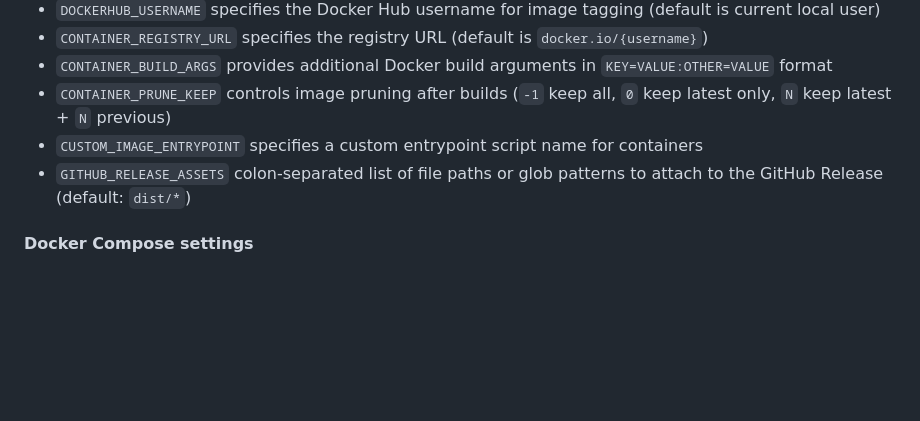
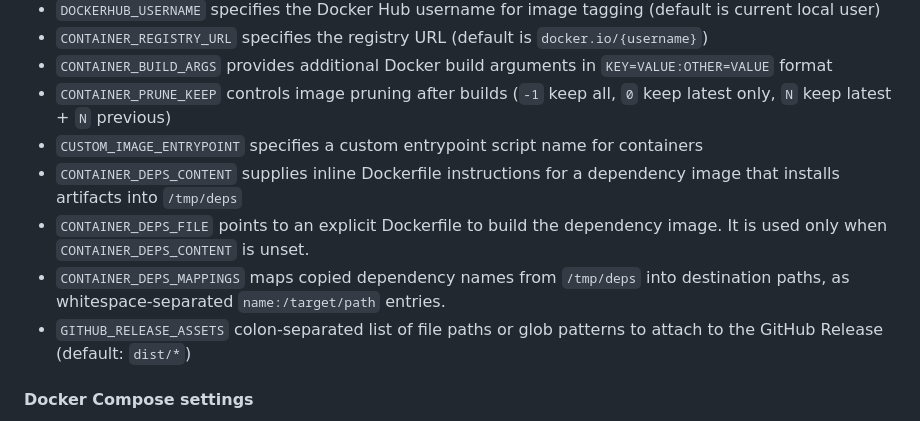
Before and after one commit to ci-sourcerer/common-python-tasks, a Markdown page: README.md, the part around the change. Drawn GitHub-style; blank space fills up the shorter version.

Commit message:
docs: update README

```diff
--- a/README.md
+++ b/README.md
@@ -186,6 +186,9 @@ The following environment variables configure package and container behavior.
 - `CONTAINER_BUILD_ARGS` provides additional Docker build arguments in `KEY=VALUE:OTHER=VALUE` format
 - `CONTAINER_PRUNE_KEEP` controls image pruning after builds (`-1` keep all, `0` keep latest only, `N` keep latest + `N` previous)
 - `CUSTOM_IMAGE_ENTRYPOINT` specifies a custom entrypoint script name for containers
+- `CONTAINER_DEPS_CONTENT` supplies inline Dockerfile instructions for a dependency image that installs artifacts into `/tmp/deps`
+- `CONTAINER_DEPS_FILE` points to an explicit Dockerfile to build the dependency image. It is used only when `CONTAINER_DEPS_CONTENT` is unset.
+- `CONTAINER_DEPS_MAPPINGS` maps copied dependency names from `/tmp/deps` into destination paths, as whitespace-separated `name:/target/path` entries.
 - `GITHUB_RELEASE_ASSETS` colon-separated list of file paths or glob patterns to attach to the GitHub Release (default: `dist/*`)
 
 #### Docker Compose settings
```
